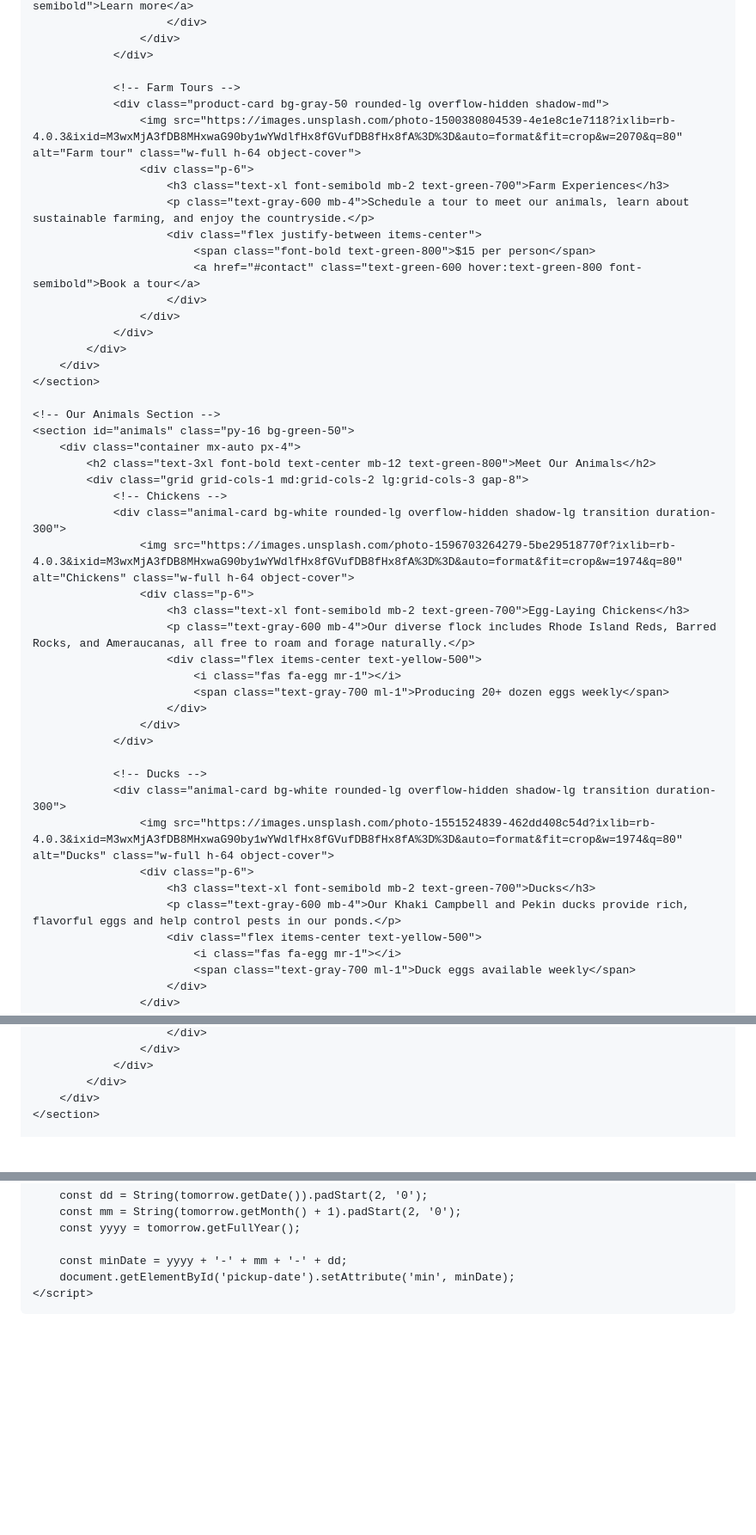
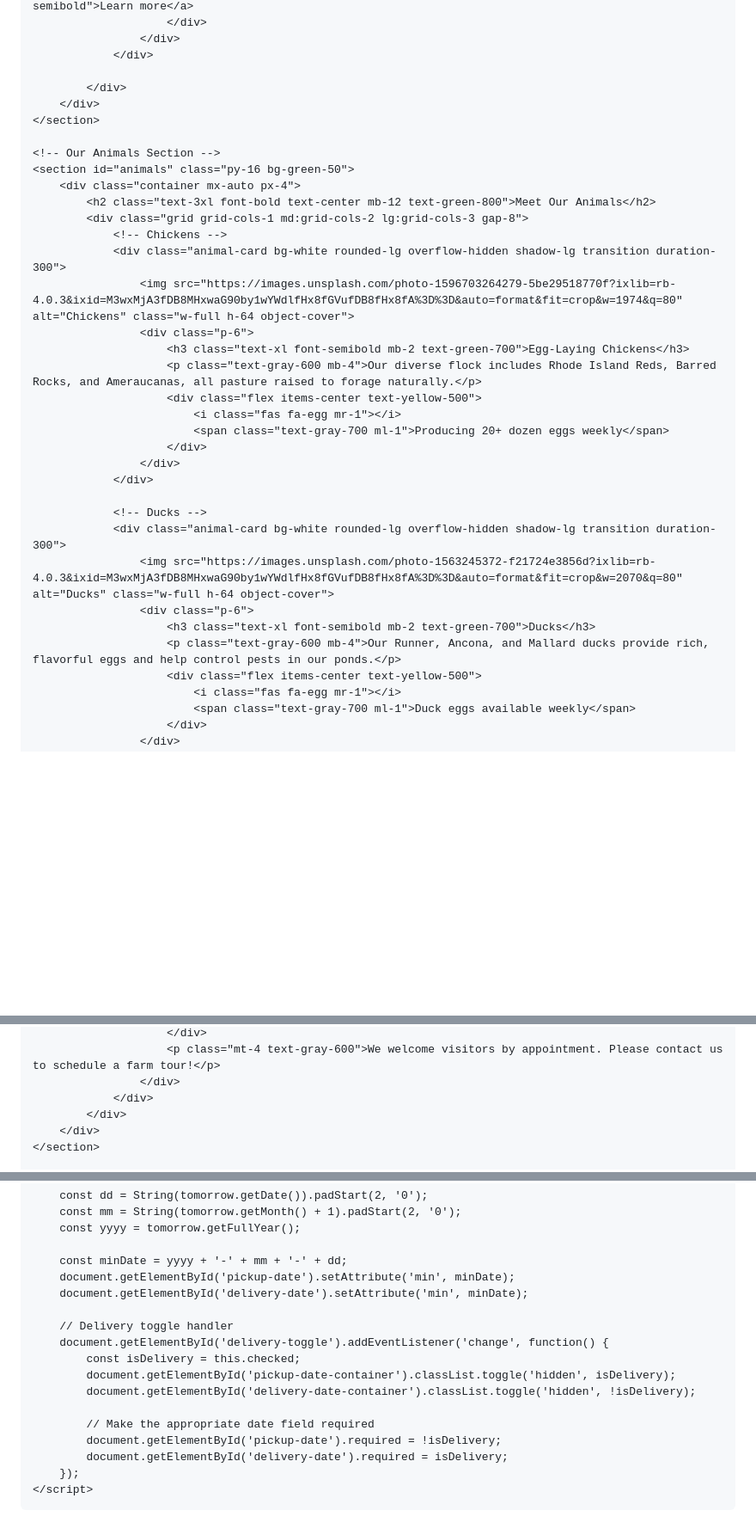
Before and after one commit to walkersedgefarm/walkersedgefarm.github.io, a Markdown page: README.md, 3 parts joined by grey strips. Shown: that part at 86% size. GitHub-like rendering; blank space fills up the shorter version.

```diff
--- a/README.md
+++ b/README.md
@@ -139,18 +152,6 @@
                     </div>
                 </div>
 
-                <!-- Farm Tours -->
-                <div class="product-card bg-gray-50 rounded-lg overflow-hidden shadow-md">
-                    <img src="https://images.unsplash.com/photo-1500380804539-4e1e8c1e7118?ixlib=rb-4.0.3&ixid=M3wxMjA3fDB8MHxwaG90by1wYWdlfHx8fGVufDB8fHx8fA%3D%3D&auto=format&fit=crop&w=2070&q=80" alt="Farm tour" class="w-full h-64 object-cover">
-                    <div class="p-6">
-                        <h3 class="text-xl font-semibold mb-2 text-green-700">Farm Experiences</h3>
-                        <p class="text-gray-600 mb-4">Schedule a tour to meet our animals, learn about sustainable farming, and enjoy the countryside.</p>
-                        <div class="flex justify-between items-center">
-                            <span class="font-bold text-green-800">$15 per person</span>
-                            <a href="#contact" class="text-green-600 hover:text-green-800 font-semibold">Book a tour</a>
-                        </div>
-                    </div>
-                </div>
             </div>
         </div>
     </section>
@@ -165,7 +166,7 @@
                     <img src="https://images.unsplash.com/photo-1596703264279-5be29518770f?ixlib=rb-4.0.3&ixid=M3wxMjA3fDB8MHxwaG90by1wYWdlfHx8fGVufDB8fHx8fA%3D%3D&auto=format&fit=crop&w=1974&q=80" alt="Chickens" class="w-full h-64 object-cover">
                     <div class="p-6">
                         <h3 class="text-xl font-semibold mb-2 text-green-700">Egg-Laying Chickens</h3>
-                        <p class="text-gray-600 mb-4">Our diverse flock includes Rhode Island Reds, Barred Rocks, and Ameraucanas, all free to roam and forage naturally.</p>
+                        <p class="text-gray-600 mb-4">Our diverse flock includes Rhode Island Reds, Barred Rocks, and Ameraucanas, all pasture raised to forage naturally.</p>
                         <div class="flex items-center text-yellow-500">
                             <i class="fas fa-egg mr-1"></i>
                             <span class="text-gray-700 ml-1">Producing 20+ dozen eggs weekly</span>
@@ -175,10 +176,10 @@
 
                 <!-- Ducks -->
                 <div class="animal-card bg-white rounded-lg overflow-hidden shadow-lg transition duration-300">
-                    <img src="https://images.unsplash.com/photo-1551524839-462dd408c54d?ixlib=rb-4.0.3&ixid=M3wxMjA3fDB8MHxwaG90by1wYWdlfHx8fGVufDB8fHx8fA%3D%3D&auto=format&fit=crop&w=1974&q=80" alt="Ducks" class="w-full h-64 object-cover">
+                    <img src="https://images.unsplash.com/photo-1563245372-f21724e3856d?ixlib=rb-4.0.3&ixid=M3wxMjA3fDB8MHxwaG90by1wYWdlfHx8fGVufDB8fHx8fA%3D%3D&auto=format&fit=crop&w=2070&q=80" alt="Ducks" class="w-full h-64 object-cover">
                     <div class="p-6">
                         <h3 class="text-xl font-semibold mb-2 text-green-700">Ducks</h3>
-                        <p class="text-gray-600 mb-4">Our Khaki Campbell and Pekin ducks provide rich, flavorful eggs and help control pests in our ponds.</p>
+                        <p class="text-gray-600 mb-4">Our Runner, Ancona, and Mallard ducks provide rich, flavorful eggs and help control pests in our ponds.</p>
                         <div class="flex items-center text-yellow-500">
                             <i class="fas fa-egg mr-1"></i>
                             <span class="text-gray-700 ml-1">Duck eggs available weekly</span>
@@ -508,4 +524,5 @@
                         </div>
+                        <p class="mt-4 text-gray-600">We welcome visitors by appointment. Please contact us to schedule a farm tour!</p>
                     </div>
                 </div>
             </div>
@@ -587,6 +662,18 @@
 
         const minDate = yyyy + '-' + mm + '-' + dd;
         document.getElementById('pickup-date').setAttribute('min', minDate);
+        document.getElementById('delivery-date').setAttribute('min', minDate);
+
+        // Delivery toggle handler
+        document.getElementById('delivery-toggle').addEventListener('change', function() {
+            const isDelivery = this.checked;
+            document.getElementById('pickup-date-container').classList.toggle('hidden', isDelivery);
+            document.getElementById('delivery-date-container').classList.toggle('hidden', !isDelivery);
+
+            // Make the appropriate date field required
+            document.getElementById('pickup-date').required = !isDelivery;
+            document.getElementById('delivery-date').required = isDelivery;
+        });
     </script>
 </body>
 </html>
```
Also changed, not shown: other parts of README.md (+126 -40 lines).
